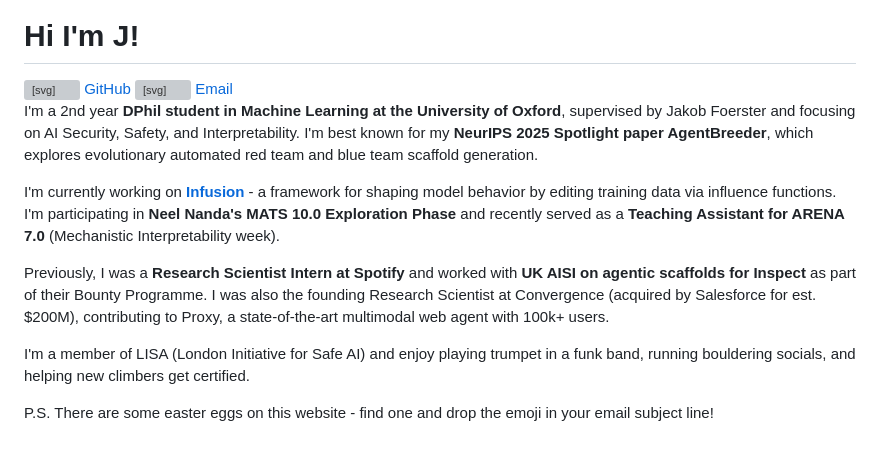
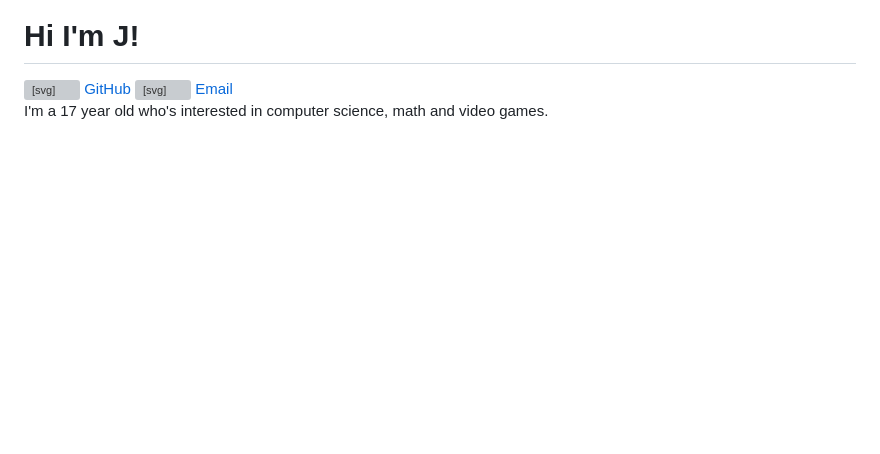
Before and after one commit to TheInvadr/website-profile, a Markdown page: docs/about.md, the part around the change. Rendered like a GitHub page; blank space fills up the shorter version; grey boxes are pictures that could not be loaded.

```diff
--- a/docs/about.md
+++ b/docs/about.md
@@ -17,7 +17,7 @@
 
 
 
-I'm a 2nd year **DPhil student in Machine Learning at the University of Oxford**, supervised by Jakob Foerster and focusing on AI Security, Safety, and Interpretability. I'm best known for my **NeurIPS 2025 Spotlight paper AgentBreeder**, which explores evolutionary automated red team and blue team scaffold generation.
+<!-- I'm a 2nd year **DPhil student in Machine Learning at the University of Oxford**, supervised by Jakob Foerster and focusing on AI Security, Safety, and Interpretability. I'm best known for my **NeurIPS 2025 Spotlight paper AgentBreeder**, which explores evolutionary automated red team and blue team scaffold generation.
 
 I'm currently working on **[Infusion](https://arxiv.org/abs/2602.09987)** - a framework for shaping model behavior by editing training data via influence functions. I'm participating in **Neel Nanda's MATS 10.0 Exploration Phase** and recently served as a **Teaching Assistant for ARENA 7.0** (Mechanistic Interpretability week).
 
@@ -25,4 +25,5 @@ Previously, I was a **Research Scientist Intern at Spotify** and worked with **U
 
 I'm a member of LISA (London Initiative for Safe AI) and enjoy playing trumpet in a funk band, running bouldering socials, and helping new climbers get certified.
 
-P.S. There are some easter eggs on this website - find one and drop the emoji in your email subject line!
+P.S. There are some easter eggs on this website - find one and drop the emoji in your email subject line! -->
+I'm a 17 year old who's interested in computer science, math and video games.
```
